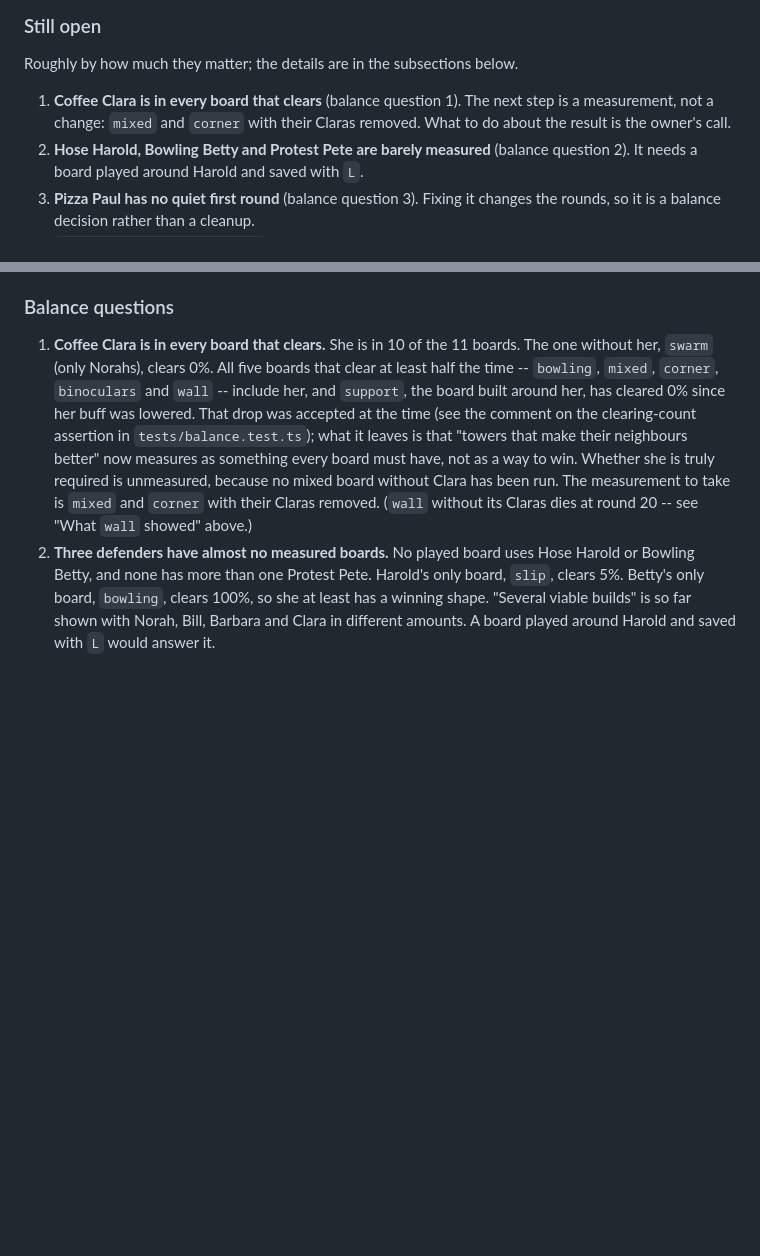
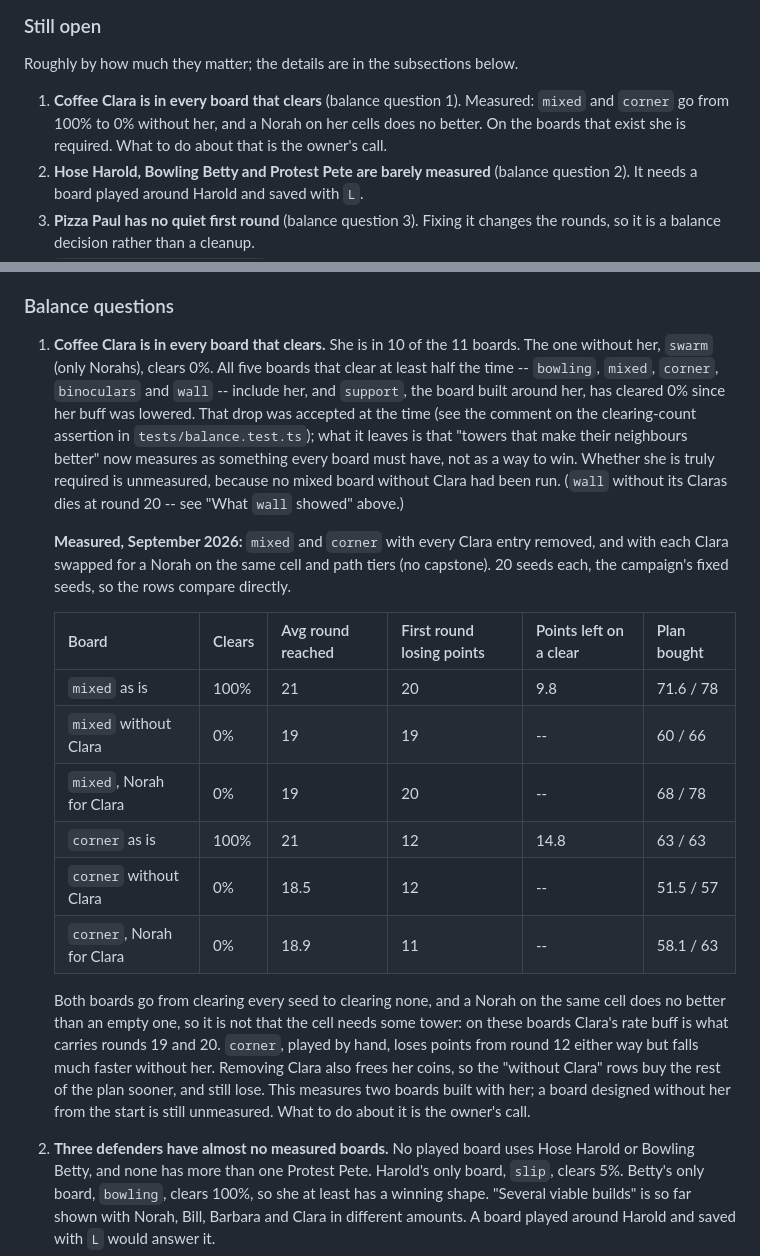
Before and after one commit to BackgammonGameDK/seniors-td, a Markdown page: TODO.md, 2 parts joined by grey strips. GitHub-like rendering; blank space fills up the shorter version.

Commit message:
Record that mixed and corner cannot clear without Coffee Clara
Measured with her entries removed and with a Norah on her cells; both boards
drop from 100% to 0%, so balance question 1 now has its measurement.

Co-Authored-By: Claude Opus 5 <noreply@anthropic.com>

```diff
--- a/TODO.md
+++ b/TODO.md
@@ -354,9 +354,10 @@ rebuilt tower, the balance test's clearing count and the stale documentation.
 
 Roughly by how much they matter; the details are in the subsections below.
 
-1. **Coffee Clara is in every board that clears** (balance question 1). The
-   next step is a measurement, not a change: `mixed` and `corner` with their
-   Claras removed. What to do about the result is the owner's call.
+1. **Coffee Clara is in every board that clears** (balance question 1).
+   Measured: `mixed` and `corner` go from 100% to 0% without her, and a Norah
+   on her cells does no better. On the boards that exist she is required.
+   What to do about that is the owner's call.
 2. **Hose Harold, Bowling Betty and Protest Pete are barely measured**
    (balance question 2). It needs a board played around Harold and saved with
    `L`.
@@ -402,9 +403,31 @@ Roughly by how much they matter; the details are in the subsections below.
    `tests/balance.test.ts`); what it leaves is that "towers that make their
    neighbours better" now measures as something every board must have, not
    as a way to win. Whether she is truly required is unmeasured, because no
-   mixed board without Clara has been run. The measurement to take is `mixed`
-   and `corner` with their Claras removed. (`wall` without its Claras dies at
+   mixed board without Clara had been run. (`wall` without its Claras dies at
    round 20 -- see "What `wall` showed" above.)
+
+   **Measured, September 2026:** `mixed` and `corner` with every Clara entry
+   removed, and with each Clara swapped for a Norah on the same cell and path
+   tiers (no capstone). 20 seeds each, the campaign's fixed seeds, so the rows
+   compare directly.
+
+   | Board | Clears | Avg round reached | First round losing points | Points left on a clear | Plan bought |
+   |---|---|---|---|---|---|
+   | `mixed` as is | 100% | 21 | 20 | 9.8 | 71.6 / 78 |
+   | `mixed` without Clara | 0% | 19 | 19 | -- | 60 / 66 |
+   | `mixed`, Norah for Clara | 0% | 19 | 20 | -- | 68 / 78 |
+   | `corner` as is | 100% | 21 | 12 | 14.8 | 63 / 63 |
+   | `corner` without Clara | 0% | 18.5 | 12 | -- | 51.5 / 57 |
+   | `corner`, Norah for Clara | 0% | 18.9 | 11 | -- | 58.1 / 63 |
+
+   Both boards go from clearing every seed to clearing none, and a Norah on
+   the same cell does no better than an empty one, so it is not that the cell
+   needs some tower: on these boards Clara's rate buff is what carries rounds
+   19 and 20. `corner`, played by hand, loses points from round 12 either way
+   but falls much faster without her. Removing Clara also frees her coins, so
+   the "without Clara" rows buy the rest of the plan sooner, and still lose.
+   This measures two boards built with her; a board designed without her from
+   the start is still unmeasured. What to do about it is the owner's call.
 2. **Three defenders have almost no measured boards.** No played board uses
    Hose Harold or Bowling Betty, and none has more than one Protest Pete.
    Harold's only board, `slip`, clears 5%. Betty's only board, `bowling`,
```
